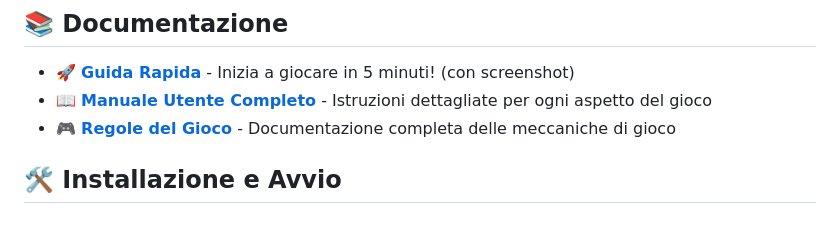
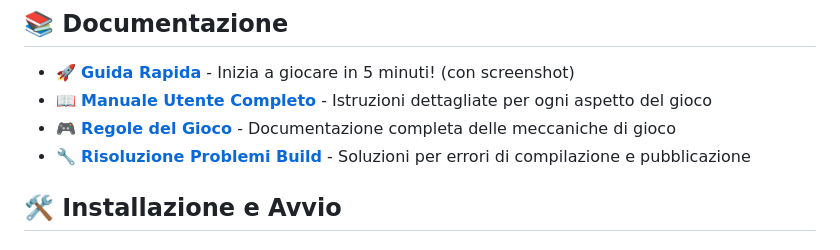
Before and after one commit to Moncymr/Impostore, a Markdown page: README.md, the part around the change. Drawn GitHub-style.

Commit message:
Add troubleshooting guide for build cache issues
Co-authored-by: Moncymr <190603622+Moncymr@users.noreply.github.com>

```diff
--- a/README.md
+++ b/README.md
@@ -75,6 +75,7 @@ Impostore è un gioco di deduzione sociale dove un giocatore è l'impostore che
 - 🚀 **[Guida Rapida](GUIDA_RAPIDA.md)** - Inizia a giocare in 5 minuti! (con screenshot)
 - 📖 **[Manuale Utente Completo](MANUALE_UTENTE.md)** - Istruzioni dettagliate per ogni aspetto del gioco
 - 🎮 **[Regole del Gioco](GAME_RULES.md)** - Documentazione completa delle meccaniche di gioco
+- 🔧 **[Risoluzione Problemi Build](TROUBLESHOOTING_BUILD.md)** - Soluzioni per errori di compilazione e pubblicazione
 
 ## 🛠️ Installazione e Avvio
 
```
Also changed, not shown: TROUBLESHOOTING_BUILD.md (added, +90 -0 lines).
